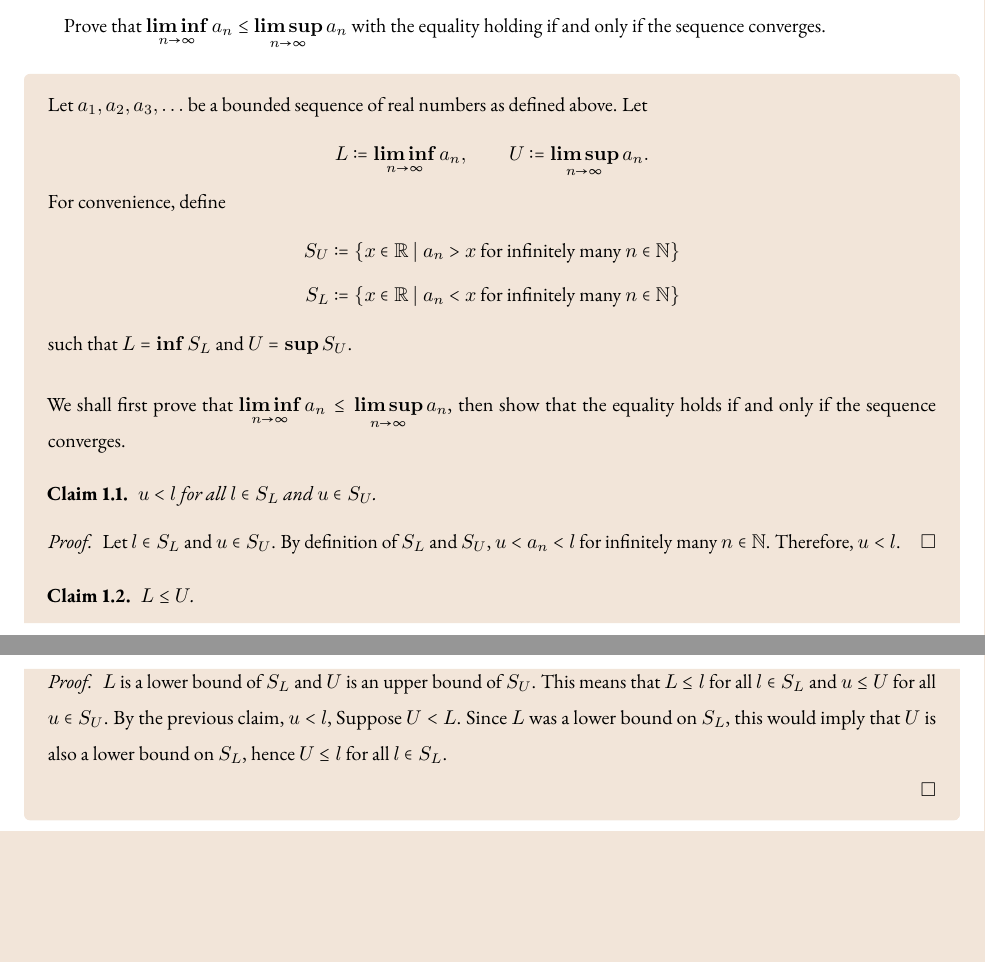
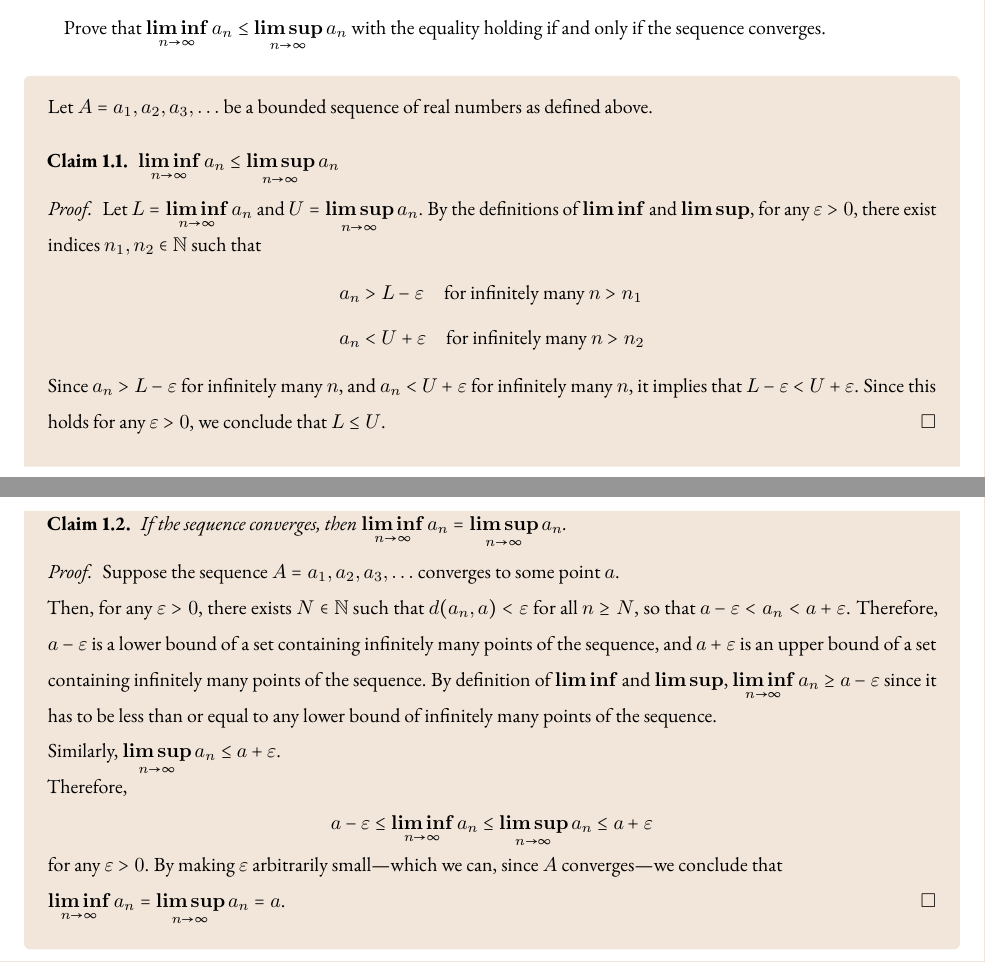
Before and after one commit to lostflux/analysis, a LaTeX problem sheet (hw/hw4/main.tex, which reads hw/hw4/problem1.tex): two parts of pages 1 and 2 of 10, joined at a grey line, cut so that both start at the same text, the shorter picture padded with empty space. The pictures show the PDF file hw/hw4/main.pdf that the author committed with the source.

Commit message:
hw4 complete

```diff
--- a/hw/hw4/problem1.tex
+++ b/hw/hw4/problem1.tex
@@ -13,47 +13,50 @@
   Prove that $\liminf\limits_{n \to \infty}{a_n} \leq \limsup\limits_{n \to \infty}{a_n}$
   with the equality holding if and only if the sequence converges.
 \end{problem}
+
 \begin{answer}
-  Let $a_1, a_2, a_3, \ldots$ be a bounded sequence of real numbers as defined above.
-  Let \[
-    L \colonequals \liminf\limits_{n \to \infty}{a_n},
-    \qquad
-    U \colonequals \limsup\limits_{n \to \infty}{a_n}.
-  \] For convenience, define
-  \begin{align*}
-    S_U &\colonequals \set{x \in \R \given a_n > x \text{ for infinitely many } n \in \N}
-    \\
-    S_L &\colonequals \set{x \in \R \given a_n < x \text{ for infinitely many } n \in \N}
-  \end{align*} such that $L = \inf S_L$ and $U = \sup S_U$.
+  Let $A = a_1, a_2, a_3, \ldots$ be a bounded sequence of real numbers as defined above.
 
-  \step
-  We shall first prove that
-  $\liminf\limits_{n \to \infty}{a_n} \leq \limsup\limits_{n \to \infty}{a_n}$,
-  then show that the equality holds if and only if the sequence converges.
-
-  % \newpage
   \begin{claim}
-    $u < l$ for all $l \in S_L$ and $u \in S_U$.
+    $\liminf\limits_{n \to \infty}{a_n} \leq \limsup\limits_{n \to \infty}{a_n}$
     \begin{proof}
-      Let $l \in S_L$ and $u \in S_U$.
-      By definition of $S_L$ and $S_U$,
-      $u < a_n < l$ for infinitely many $n \in \N$.
-      Therefore, $u < l$.
+      Let $L = \liminf\limits_{n \to \infty}{a_n}$ and $U = \limsup\limits_{n \to \infty}{a_n}$.
+      By the definitions of $\liminf$ and $\limsup$, for any $\epsilon > 0$, there exist indices $n_1, n_2 \in \N$ such that
+      \begin{align*}
+        a_n &> L - \epsilon \quad \text{for infinitely many } n > n_1 \\
+        a_n &< U + \epsilon \quad \text{for infinitely many } n > n_2
+      \end{align*}
+      Since $a_n > L - \epsilon$ for infinitely many $n$, and $a_n < U + \epsilon$ for infinitely many $n$,
+      it implies that $L - \epsilon < U + \epsilon$.
+      Since this holds for any $\epsilon > 0$, we conclude that $L \leq U$.
     \end{proof}
   \end{claim}
 
+  \newpage
   \begin{claim}
-    $L \leq U$.
+    If the sequence converges, then $\liminf\limits_{n \to \infty}{a_n} = \limsup\limits_{n \to \infty}{a_n}$.
+
     \begin{proof}
-      $L$ is a lower bound of $S_L$ and $U$ is an upper bound of $S_U$.
-      This means that $L \leq l$ for all $l \in S_L$ and $u \leq U$ for all $u \in S_U$.
-      By the previous claim, $u < l$,
-      Suppose $U < L$.
-      Since $L$ was a lower bound on $S_L$, this would imply that
-      $U$ is also a lower bound on $S_L$, hence $U \leq l$ for all $l \in S_L$.
-
+      Suppose the sequence $A = a_1, a_2, a_3, \ldots$ converges to some point $a$. \\
+      Then, for any $\epsilon > 0$, there exists $N \in \N$ such that
+      $d(a_n, a) < \epsilon$ for all $n \geq N$,
+      so that $a - \epsilon < a_n < a + \epsilon$.
+      Therefore, $a - \epsilon$ is a lower bound of a set containing
+      infinitely many points of the sequence,
+      and $a + \epsilon$ is an upper bound of a set containing
+      infinitely many points of the sequence.
+      By definition of $\liminf$ and $\limsup$,
+      $\liminf\limits_{n \to \infty}{a_n} \geq a - \epsilon$
+      since it has to be less than or equal to any lower bound of infinitely
+      many points of the sequence. \\
+      Similarly, $\limsup\limits_{n \to \infty}{a_n} \leq a + \epsilon$.\\
+      Therefore,
+      \[ a - \epsilon \leq \liminf\limits_{n \to \infty}{a_n} \leq \limsup\limits_{n \to \infty}{a_n} \leq a + \epsilon \]
+      for any $\epsilon > 0$.
+      By making $\epsilon$ arbitrarily
+      small---which we can, since $A$ converges---we conclude that \\
+      $\liminf\limits_{n \to \infty}{a_n} = \limsup\limits_{n \to \infty}{a_n} = a$.
     \end{proof}
   \end{claim}
 
-
 \end{answer}
```
Also changed, not shown: hw/hw4/problem2.tex (+5 -3 lines), hw/hw4/main.pdf.
